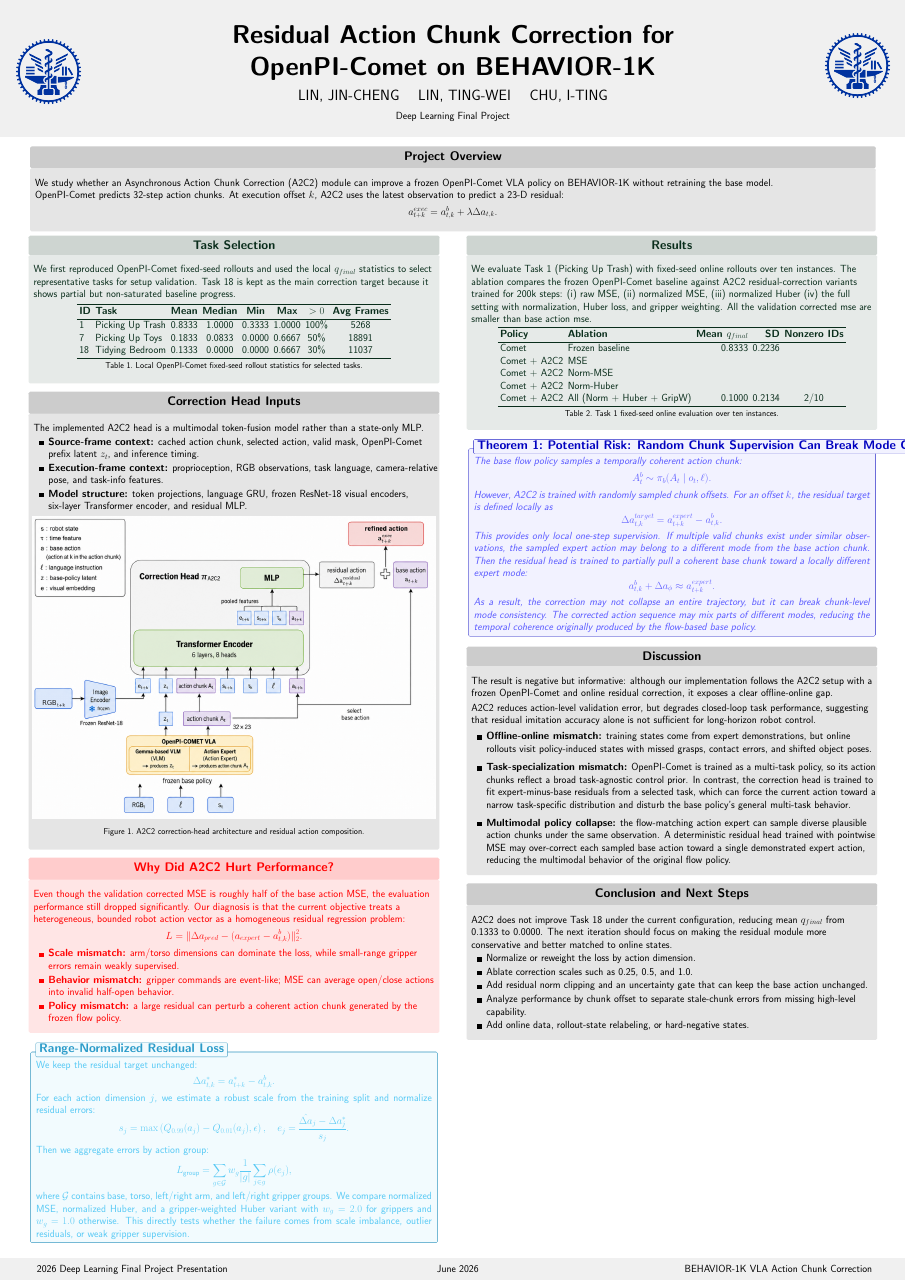
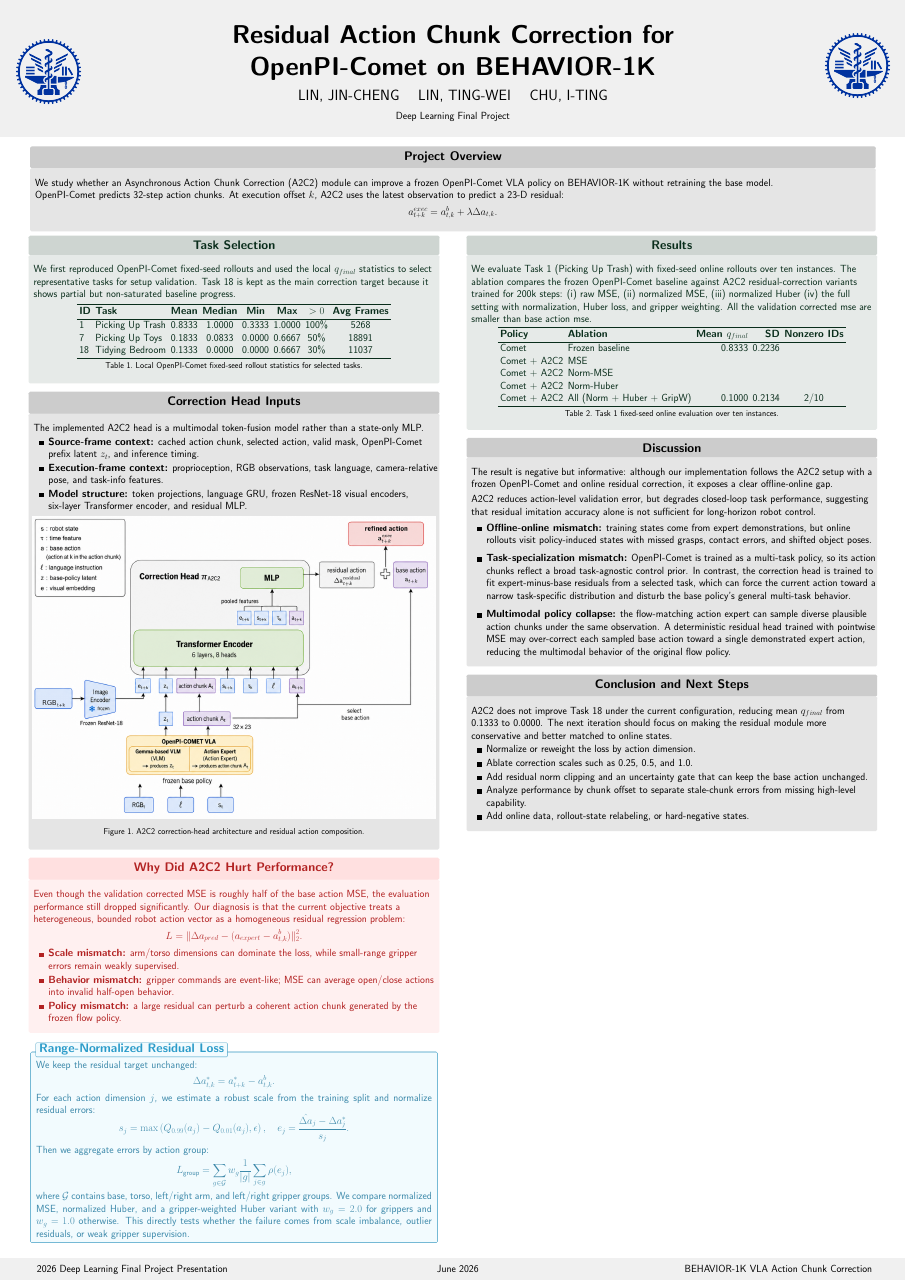
Before and after one commit to DennisRapheal/2026-DLP-Final-Project-Report, a LaTeX poster (main.tex, which reads beamercolorthemeseagull.sty, custom-defs.tex): the whole page. Compiled offline with pdfLaTeX.

Commit message:
refactor color definitions and comment out theorem for clarity

```diff
--- a/beamercolorthemeseagull.sty
+++ b/beamercolorthemeseagull.sty
@@ -3,6 +3,7 @@
 
 \definecolor{lightgray}{RGB}{240, 240, 240}
 \definecolor{darkspringgreen}{RGB}{9, 45, 27}
+\definecolor{softred}{RGB}{178, 34, 34}
 
 \setbeamercolor*{normal text}{fg=black,bg=white}
 \setbeamercolor*{alerted text}{fg=black}
@@ -48,11 +49,11 @@
 \setbeamercolor*{item projected}{fg=black,bg=black!20}
 
 \setbeamercolor*{block title}{fg=black,bg=black!20}
-\setbeamercolor*{block alerted title}{fg=red,bg=red!20}
+\setbeamercolor*{block alerted title}{fg=softred,bg=red!12}
 \setbeamercolor*{block example title}{fg=darkspringgreen,bg=darkspringgreen!20}
 
 \setbeamercolor*{block body}{fg=black,bg=black!10}
-\setbeamercolor*{block alerted body}{fg=red,bg=red!10}
+\setbeamercolor*{block alerted body}{fg=softred,bg=red!6}
 \setbeamercolor*{block example body}{fg=darkspringgreen,bg=darkspringgreen!10}
 
 \setbeamercolor*{separation line}{}
--- a/custom-defs.tex
+++ b/custom-defs.tex
@@ -92,7 +92,7 @@
 	coltitle=cyan!80!black,
 %	left=0mm,right=0mm,top=2mm,bottom=0mm,
 	title={#1},
-	fonttitle=\bfseries\large, fontupper=\color{cyan!65!white},
+	fonttitle=\bfseries\large, fontupper=\color{cyan!65!black},
 	boxed title style={colback=cyan!5!white,colframe=cyan!75!black},
 	before upper={
 		\beamercolorsinboxes{cyan}
--- a/main.tex
+++ b/main.tex
@@ -241,36 +241,36 @@
 
 		  \end{exampleblock}
 
-			\begin{thm}{Potential Risk: Random Chunk Supervision Can Break Mode Consistency}{}
+			% \begin{thm}{Potential Risk: Random Chunk Supervision Can Break Mode Consistency}{}
 
-				The base flow policy samples a temporally coherent action chunk:
-				$$
-				A^b_t \sim \pi_b(A_t \mid o_t, \ell).
-				$$
-				However, A2C2 is trained with randomly sampled chunk offsets. For an offset
-				$k$, the residual target is defined locally as
-				$$
-				\Delta a^{target}_{t,k}
-				=
-				a^{expert}_{t+k} - a^b_{t,k}.
-				$$
+			% 	The base flow policy samples a temporally coherent action chunk:
+			% 	$$
+			% 	A^b_t \sim \pi_b(A_t \mid o_t, \ell).
+			% 	$$
+			% 	However, A2C2 is trained with randomly sampled chunk offsets. For an offset
+			% 	$k$, the residual target is defined locally as
+			% 	$$
+			% 	\Delta a^{target}_{t,k}
+			% 	=
+			% 	a^{expert}_{t+k} - a^b_{t,k}.
+			% 	$$
 
-				This provides only local one-step supervision. If multiple valid chunks exist
-				under similar observations, the sampled expert action may belong to a different
-				mode from the base action chunk. Then the residual head is trained to partially
-				pull a coherent base chunk toward a locally different expert mode:
-				$$
-				a^b_{t,k} + \Delta a_\phi
-				\approx
-				a^{expert}_{t+k}.
-				$$
+			% 	This provides only local one-step supervision. If multiple valid chunks exist
+			% 	under similar observations, the sampled expert action may belong to a different
+			% 	mode from the base action chunk. Then the residual head is trained to partially
+			% 	pull a coherent base chunk toward a locally different expert mode:
+			% 	$$
+			% 	a^b_{t,k} + \Delta a_\phi
+			% 	\approx
+			% 	a^{expert}_{t+k}.
+			% 	$$
 
-				As a result, the correction may not collapse an entire trajectory, but it can
-				break chunk-level mode consistency. The corrected action sequence may mix
-				parts of different modes, reducing the temporal coherence originally produced
-				by the flow-based base policy.
+			% 	As a result, the correction may not collapse an entire trajectory, but it can
+			% 	break chunk-level mode consistency. The corrected action sequence may mix
+			% 	parts of different modes, reducing the temporal coherence originally produced
+			% 	by the flow-based base policy.
 
-			\end{thm}
+			% \end{thm}
 
 			\begin{block}{Discussion}
 
```
